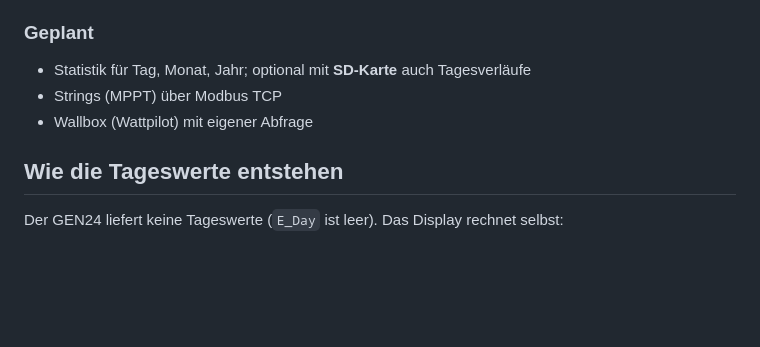
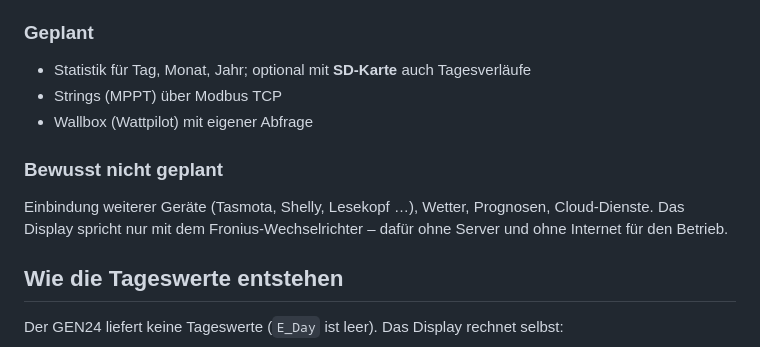
Before and after one commit to AlPi-BRV/fronius-display, a Markdown page: README.md, the part around the change. Rendered like a GitHub page; blank space fills up the shorter version.

Commit message:
README: Abschnitt 'Bewusst nicht geplant'
Co-Authored-By: Claude Opus 5.5 <noreply@anthropic.com>
Claude-Session: https://claude.ai/code/session_01CirrQmHVoudZ4KNsjmEfy8

```diff
--- a/README.md
+++ b/README.md
@@ -99,6 +99,12 @@ des Wechselrichters eintragen, *Speichern*.
 - Strings (MPPT) über Modbus TCP
 - Wallbox (Wattpilot) mit eigener Abfrage
 
+### Bewusst nicht geplant
+
+Einbindung weiterer Geräte (Tasmota, Shelly, Lesekopf …), Wetter, Prognosen, Cloud-Dienste.
+Das Display spricht nur mit dem Fronius-Wechselrichter – dafür ohne Server und ohne Internet
+für den Betrieb.
+
 ## Wie die Tageswerte entstehen
 
 Der GEN24 liefert keine Tageswerte (`E_Day` ist leer). Das Display rechnet selbst:
```
